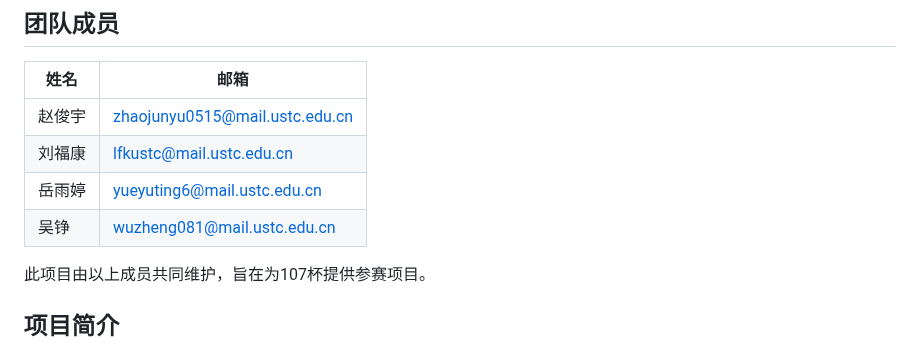
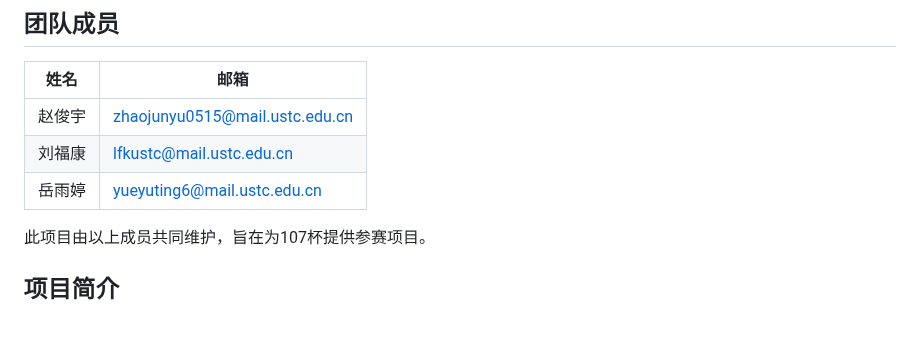
Before and after one commit to XiaoyinStingray/107AgentProject, a Markdown page: README.md, the part around the change. Rendered like a GitHub page; blank space fills up the shorter version.

Commit message:
Up readme

```diff
--- a/README.md
+++ b/README.md
@@ -13,7 +13,6 @@
 | 赵俊宇 | zhaojunyu0515@mail.ustc.edu.cn |
 | 刘福康 | lfkustc@mail.ustc.edu.cn |
 | 岳雨婷 | yueyuting6@mail.ustc.edu.cn |
-| 吴铮 | wuzheng081@mail.ustc.edu.cn |
 
 此项目由以上成员共同维护，旨在为107杯提供参赛项目。
 
```
